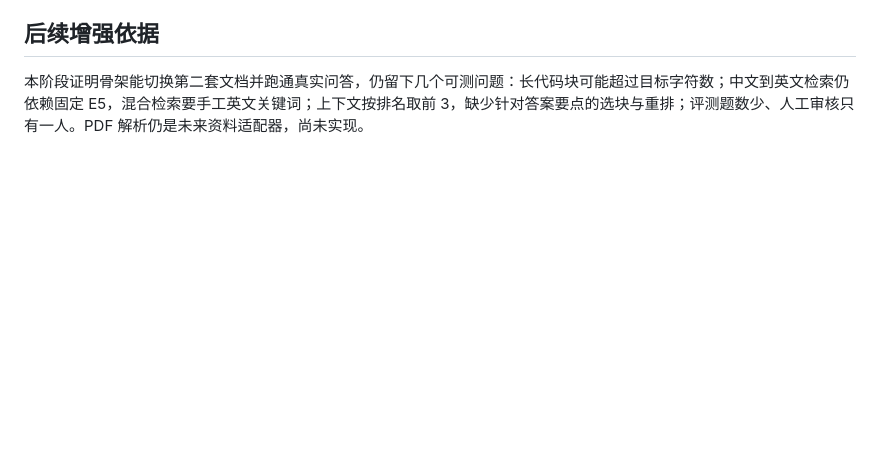
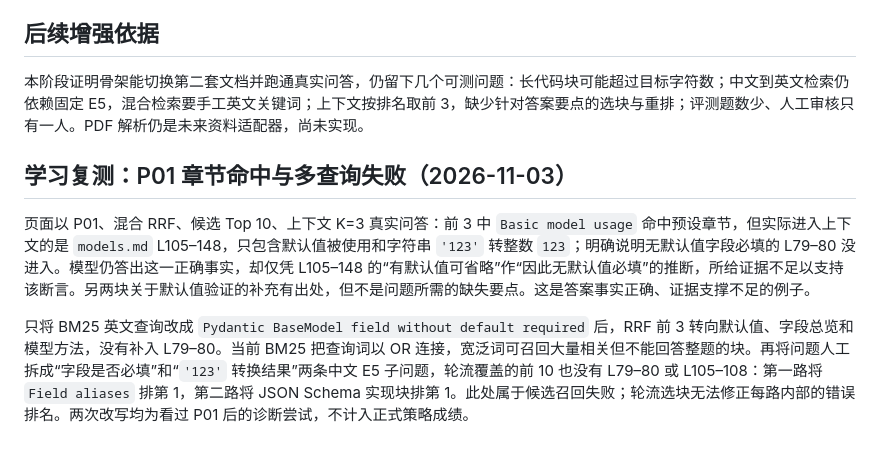
Before and after one commit to mingyuzi123/RAG, a Markdown page: reports/STAGE4_第二场景与答案质量.md, the part around the change. Rendered like a GitHub page; blank space fills up the shorter version.

Commit message:
Record P01 retrieval and grounding review

```diff
--- a/reports/STAGE4_第二场景与答案质量.md
+++ b/reports/STAGE4_第二场景与答案质量.md
@@ -42,3 +42,8 @@ P01、P06 的标注章节都进入了前 3，但具体块没有涵盖问题要
 ## 后续增强依据
 
 本阶段证明骨架能切换第二套文档并跑通真实问答，仍留下几个可测问题：长代码块可能超过目标字符数；中文到英文检索仍依赖固定 E5，混合检索要手工英文关键词；上下文按排名取前 3，缺少针对答案要点的选块与重排；评测题数少、人工审核只有一人。PDF 解析仍是未来资料适配器，尚未实现。
+## 学习复测：P01 章节命中与多查询失败（2026-11-03）
+
+页面以 P01、混合 RRF、候选 Top 10、上下文 K=3 真实问答：前 3 中 `Basic model usage` 命中预设章节，但实际进入上下文的是 `models.md` L105–148，只包含默认值被使用和字符串 `'123'` 转整数 `123`；明确说明无默认值字段必填的 L79–80 没进入。模型仍答出这一正确事实，却仅凭 L105–148 的“有默认值可省略”作“因此无默认值必填”的推断，所给证据不足以支持该断言。另两块关于默认值验证的补充有出处，但不是问题所需的缺失要点。这是答案事实正确、证据支撑不足的例子。
+
+只将 BM25 英文查询改成 `Pydantic BaseModel field without default required` 后，RRF 前 3 转向默认值、字段总览和模型方法，没有补入 L79–80。当前 BM25 把查询词以 OR 连接，宽泛词可召回大量相关但不能回答整题的块。再将问题人工拆成“字段是否必填”和“`'123'` 转换结果”两条中文 E5 子问题，轮流覆盖的前 10 也没有 L79–80 或 L105–108：第一路将 `Field aliases` 排第 1，第二路将 JSON Schema 实现块排第 1。此处属于候选召回失败；轮流选块无法修正每路内部的错误排名。两次改写均为看过 P01 后的诊断尝试，不计入正式策略成绩。
```
